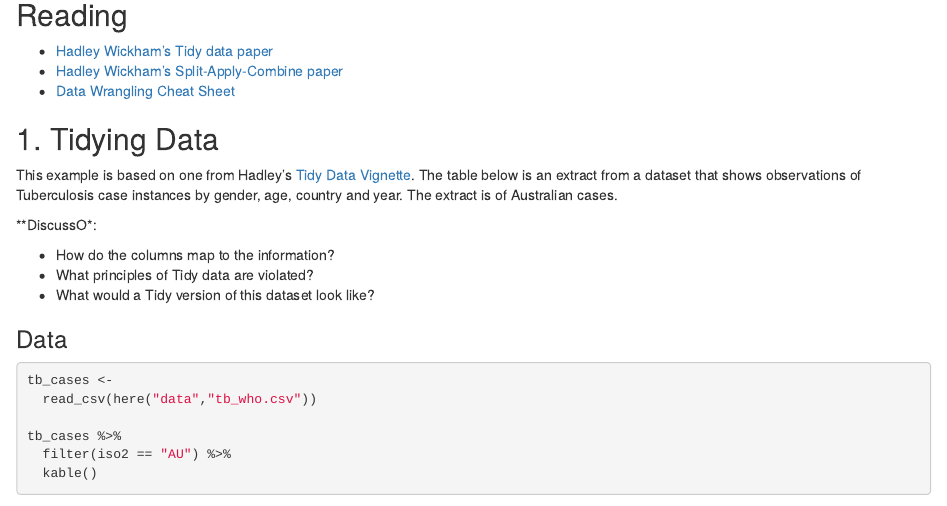
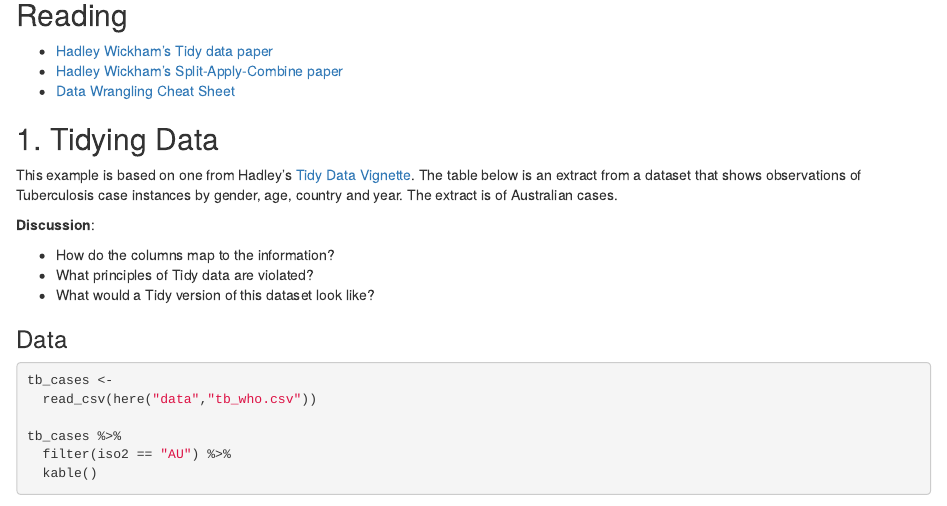
Before and after one commit to MilesMcBain/AMSI_2017_MSBD_prac01, an R Markdown document (prac01/prac01_tidy_data.Rmd): the page in a window 1100 px wide, from 480 px down. Rendered offline with R 4.5, knitr and Pandoc, with nearby package versions; some code elsewhere in the file could not run offline.

Commit message:
Update prac01_tidy_data.Rmd

```diff
--- a/prac01/prac01_tidy_data.Rmd
+++ b/prac01/prac01_tidy_data.Rmd
@@ -33,7 +33,7 @@ The second exercise introduces feature engineering as an aspect of daa preproces
 ## 1. Tidying Data
 This example is based on one from Hadley's [Tidy Data Vignette](ftp://cran.r-project.org/pub/R/web/packages/tidyr/vignettes/tidy-data.html). The table below is  an extract from a dataset that shows observations of Tuberculosis case instances by gender, age, country and year. The extract is of Australian cases.
 
-**DiscussO*:
+**Discussion**:
 
 * How do the columns map to the information?
 * What principles of Tidy data are violated?
```
